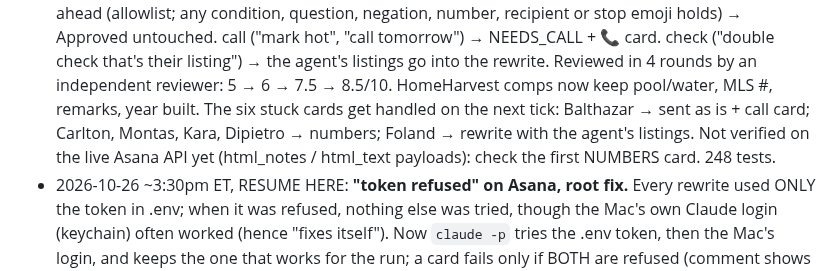
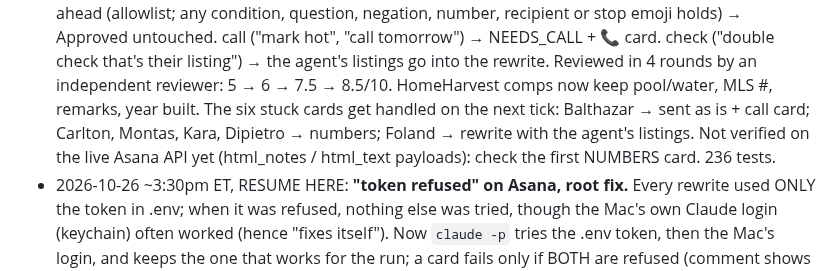
Before and after one commit to titanbuilds1995/Ai-Agent-Leads, a Markdown page: CLAUDE.md, the part around the change. GitHub-like rendering.

Commit message:
Status: test count
Co-Authored-By: Claude Opus 5.5 <noreply@anthropic.com>
Claude-Session: https://claude.ai/code/session_01B8UTiU3YAFD1nvVxwrEjBa

```diff
--- a/CLAUDE.md
+++ b/CLAUDE.md
@@ -161,7 +161,7 @@ Pipeline: ingest → score → value → rank → enrich → outreach drafts →
   rounds by an independent reviewer: 5 → 6 → 7.5 → 8.5/10. HomeHarvest comps now keep pool/water, MLS #, remarks, year built.
   The six stuck cards get handled on the next tick: Balthazar → sent as is + call card; Carlton, Montas, Kara, Dipietro →
   numbers; Foland → rewrite with the agent's listings. Not verified on the live Asana API yet (html_notes / html_text payloads):
-  check the first NUMBERS card. 248 tests.
+  check the first NUMBERS card. 236 tests.
 - 2026-10-26 ~3:30pm ET, RESUME HERE: **"token refused" on Asana, root fix.** Every rewrite used ONLY the token in .env; when it was
   refused, nothing else was tried, though the Mac's own Claude login (keychain) often worked (hence "fixes itself"). Now `claude -p`
   tries the .env token, then the Mac's login, and keeps the one that works for the run; a card fails only if BOTH are refused
```
